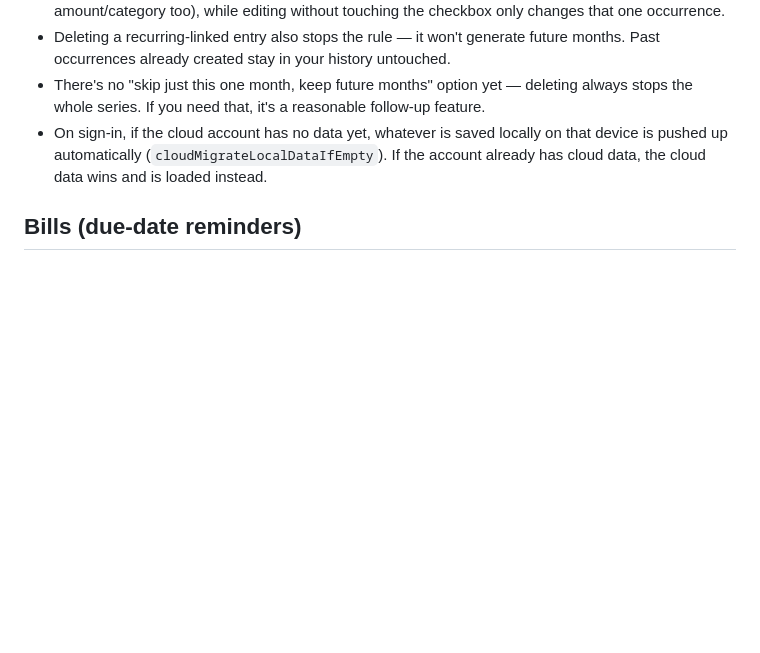
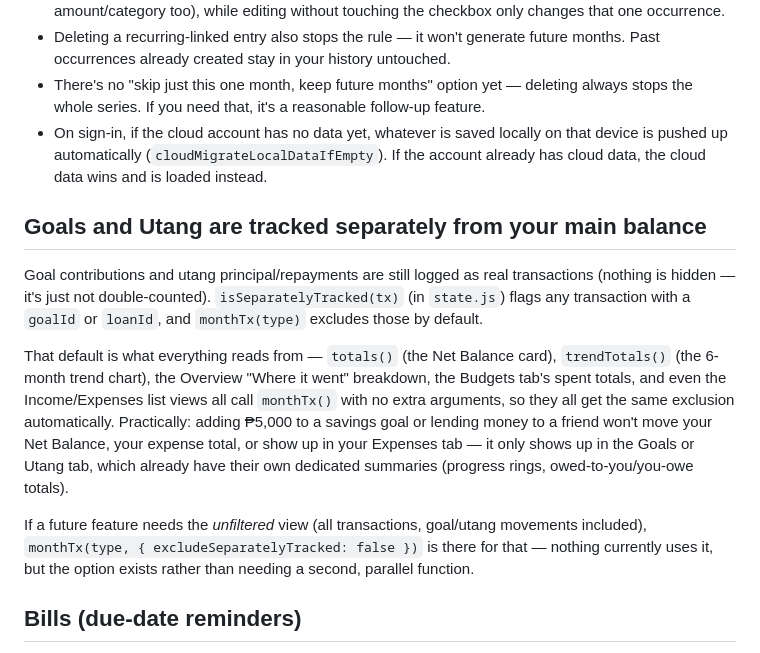
Before and after one commit to Xirdd/Kwenta-Tracker, a Markdown page: README.md, the part around the change. GitHub-like rendering; blank space fills up the shorter version.

```diff
--- a/README.md
+++ b/README.md
@@ -70,6 +70,14 @@ kwenta/
 - Deleting a recurring-linked entry also stops the rule — it won't generate future months. Past occurrences already created stay in your history untouched.
 - There's no "skip just this one month, keep future months" option yet — deleting always stops the whole series. If you need that, it's a reasonable follow-up feature.
 - On sign-in, if the cloud account has no data yet, whatever is saved locally on that device is pushed up automatically (`cloudMigrateLocalDataIfEmpty`). If the account already has cloud data, the cloud data wins and is loaded instead.
+
+## Goals and Utang are tracked separately from your main balance
+
+Goal contributions and utang principal/repayments are still logged as real transactions (nothing is hidden — it's just not double-counted). `isSeparatelyTracked(tx)` (in `state.js`) flags any transaction with a `goalId` or `loanId`, and `monthTx(type)` excludes those by default.
+
+That default is what everything reads from — `totals()` (the Net Balance card), `trendTotals()` (the 6-month trend chart), the Overview "Where it went" breakdown, the Budgets tab's spent totals, and even the Income/Expenses list views all call `monthTx()` with no extra arguments, so they all get the same exclusion automatically. Practically: adding ₱5,000 to a savings goal or lending money to a friend won't move your Net Balance, your expense total, or show up in your Expenses tab — it only shows up in the Goals or Utang tab, which already have their own dedicated summaries (progress rings, owed-to-you/you-owe totals).
+
+If a future feature needs the _unfiltered_ view (all transactions, goal/utang movements included), `monthTx(type, { excludeSeparatelyTracked: false })` is there for that — nothing currently uses it, but the option exists rather than needing a second, parallel function.
 
 ## Bills (due-date reminders)
 
```
